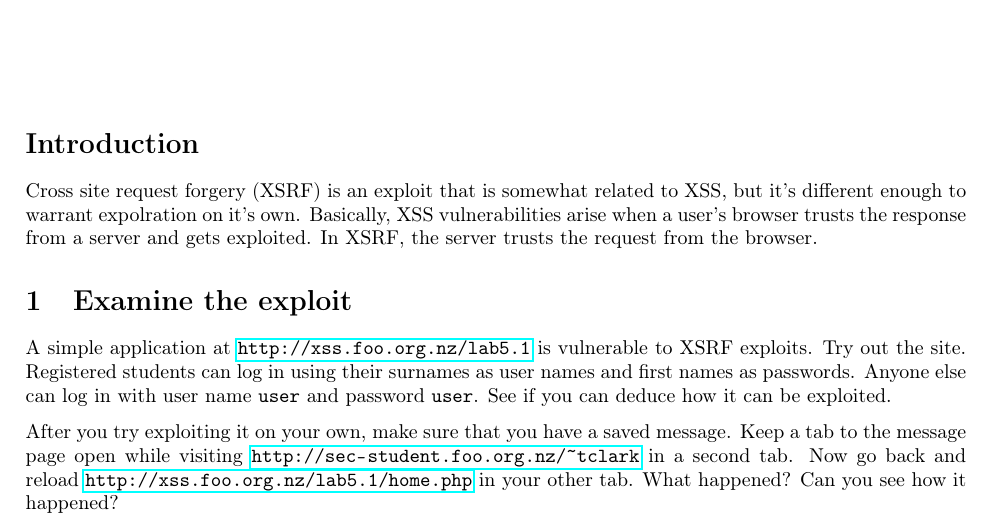
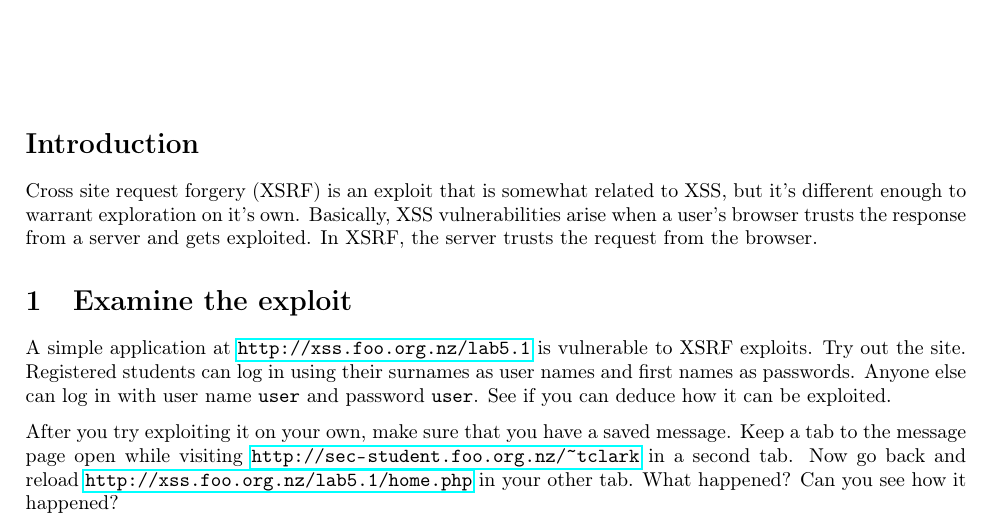
Before and after one commit to tclark/op-introduction-to-security, a LaTeX document (week05/tex/session5.1-xsrf-vulnerabilities.tex): part of page 1 of 2, cut so that both start at the same text. Compiled offline with pdfLaTeX.

Commit message:
fixed typo in 5.1 doc

```diff
--- a/week05/tex/session5.1-xsrf-vulnerabilities.tex
+++ b/week05/tex/session5.1-xsrf-vulnerabilities.tex
@@ -16,7 +16,7 @@
 
 \section*{Introduction}
 Cross site request forgery (XSRF) is an exploit that is somewhat related to XSS,
-but it's different enough to warrant expolration on it's own.  Basically,
+but it's different enough to warrant exploration on it's own.  Basically,
 XSS vulnerabilities arise when a user's browser trusts the response from a
 server and gets exploited.  In XSRF, the server trusts the request from the
 browser.
```
Also changed, not shown: week05/session5.1-xsrf-vulnerabilities.pdf.
